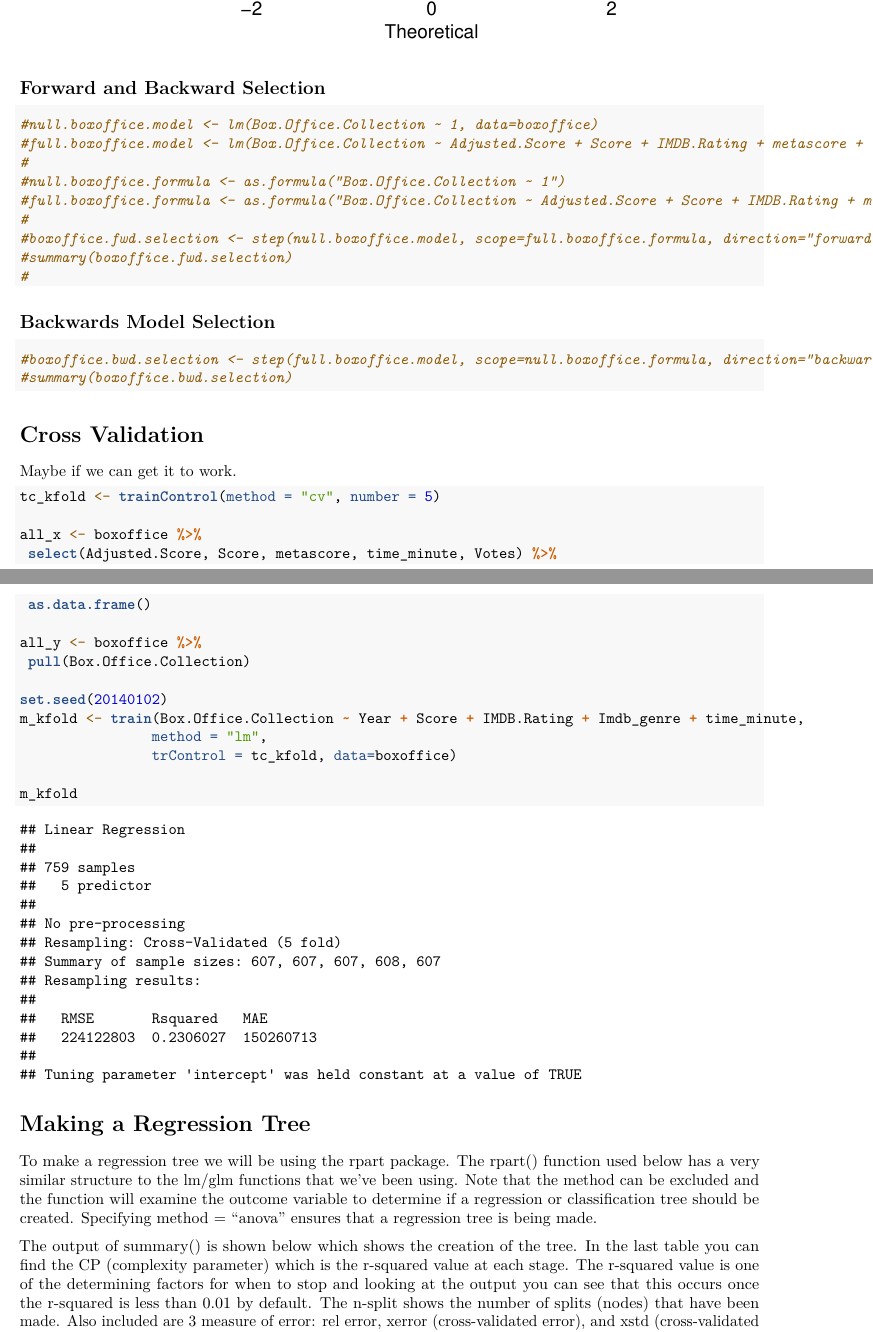
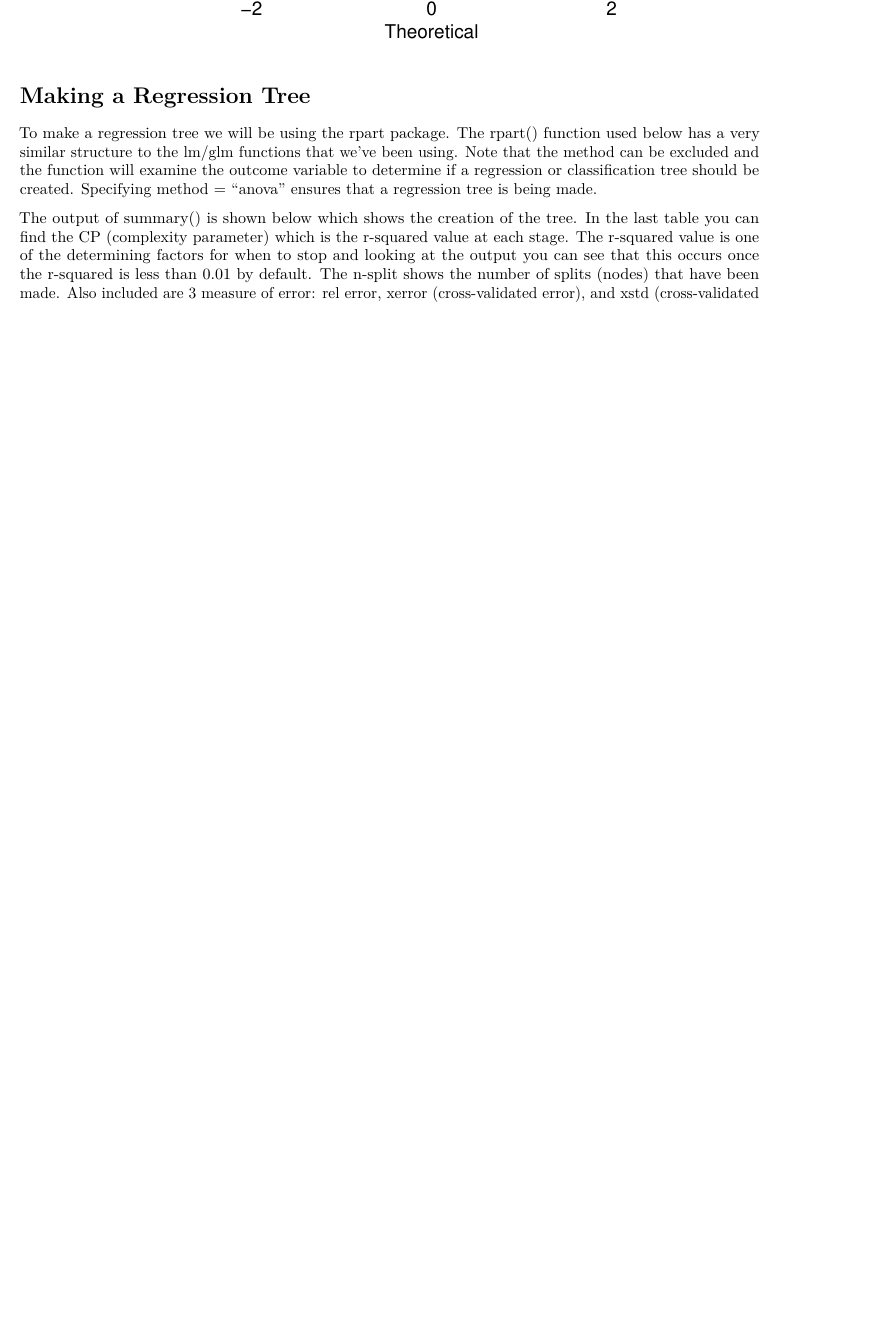
Before and after one commit to IOKeeffe/CARTProject, an R Markdown document (boxoffice.rmd): two parts of pages 4 and 5 of 8 before the commit and part of page 4 of 7 after it, the two joined at a grey line, cut so that both start at the same text, the shorter picture padded with empty space. Rendered offline with R 4.5, knitr and Pandoc, then LaTeX, with nearby package versions; code that draws random numbers runs with fixed seeds of ours; some code elsewhere in the file could not run offline.

Commit message:
Cleanup and knit

````diff
--- a/boxoffice.rmd
+++ b/boxoffice.rmd
@@ -93,45 +93,6 @@ shapiro.test(boxoffice$Box.Office.Collection)
 ggqqplot(boxoffice$Box.Office.Collection)
 ```
 
-## Forward and Backward Selection
-```{r}
-#null.boxoffice.model <- lm(Box.Office.Collection ~ 1, data=boxoffice)
-#full.boxoffice.model <- lm(Box.Office.Collection ~ Adjusted.Score + Score + IMDB.Rating + metascore + #time_minute + Votes, data=boxoffice)
-#
-#null.boxoffice.formula <- as.formula("Box.Office.Collection ~ 1")
-#full.boxoffice.formula <- as.formula("Box.Office.Collection ~ Adjusted.Score + Score + IMDB.Rating + metascore #+ time_minute + Votes")
-#
-#boxoffice.fwd.selection <- step(null.boxoffice.model, scope=full.boxoffice.formula, direction="forward", #trace=1)
-#summary(boxoffice.fwd.selection)
-#
-```
-## Backwards Model Selection
-```{r}
-#boxoffice.bwd.selection <- step(full.boxoffice.model, scope=null.boxoffice.formula, direction="backward", #trace=1)
-#summary(boxoffice.bwd.selection)
-```
-# Cross Validation
-
-Maybe if we can get it to work.
-
-```{r}
-tc_kfold <- trainControl(method = "cv", number = 5)
-
-all_x <- boxoffice %>%
- select(Adjusted.Score, Score, metascore, time_minute, Votes) %>%
- as.data.frame()
-
-all_y <- boxoffice %>%
- pull(Box.Office.Collection)
-
-set.seed(20140102)
-m_kfold <- train(Box.Office.Collection ~ Year + Score + IMDB.Rating + Imdb_genre + time_minute,
-                method = "lm",
-                trControl = tc_kfold, data=boxoffice)
-
-m_kfold
-```
-
 # Making a Regression Tree
 
 To make a regression tree we will be using the rpart package. The rpart() function used below has a very similar structure to the lm/glm functions that we've been using. Note that the method can be excluded and the function will examine the outcome variable to determine if a regression or classification tree should be created. Specifying method = "anova" ensures that a regression tree is being made.
````
Also changed, not shown: boxoffice.pdf.
